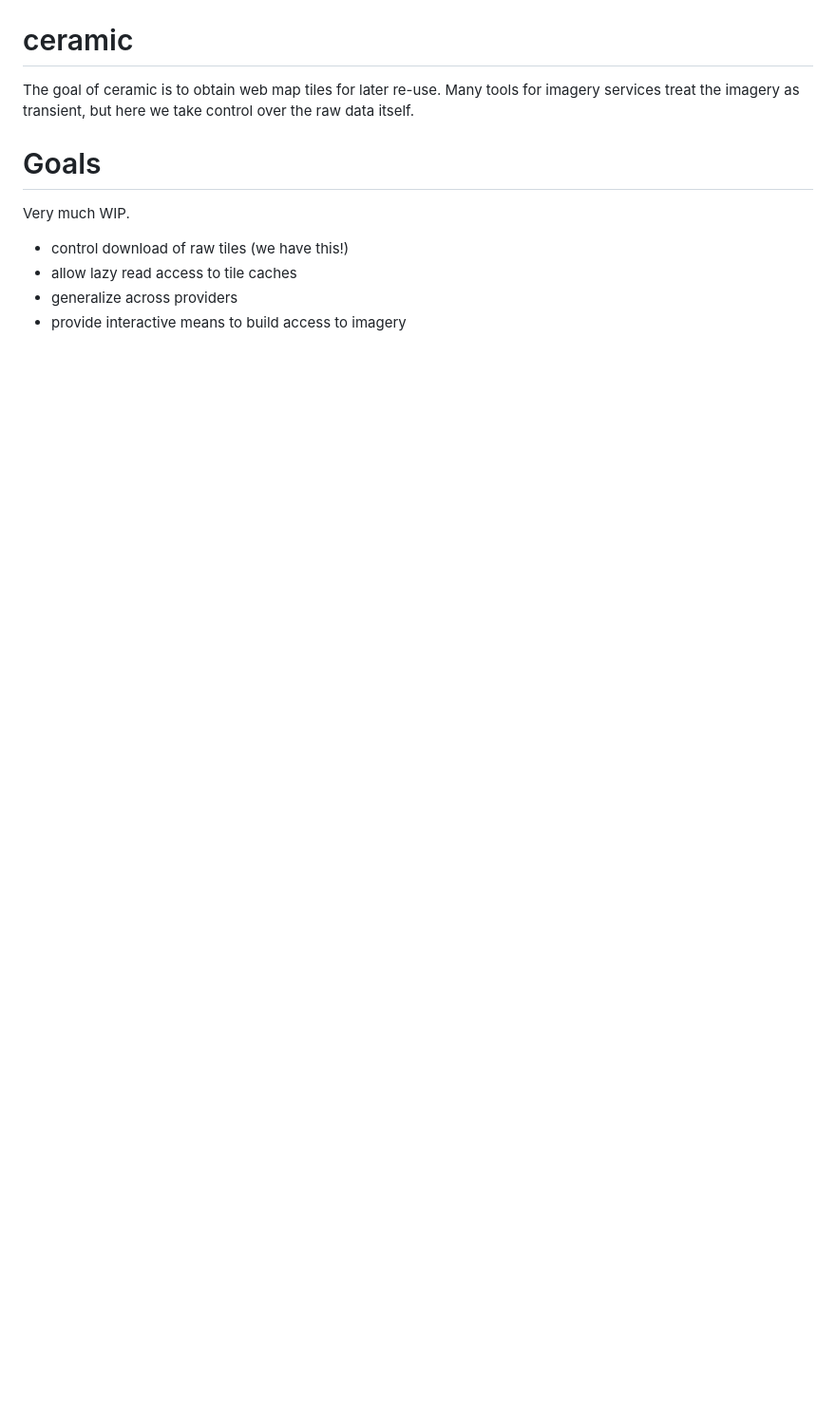
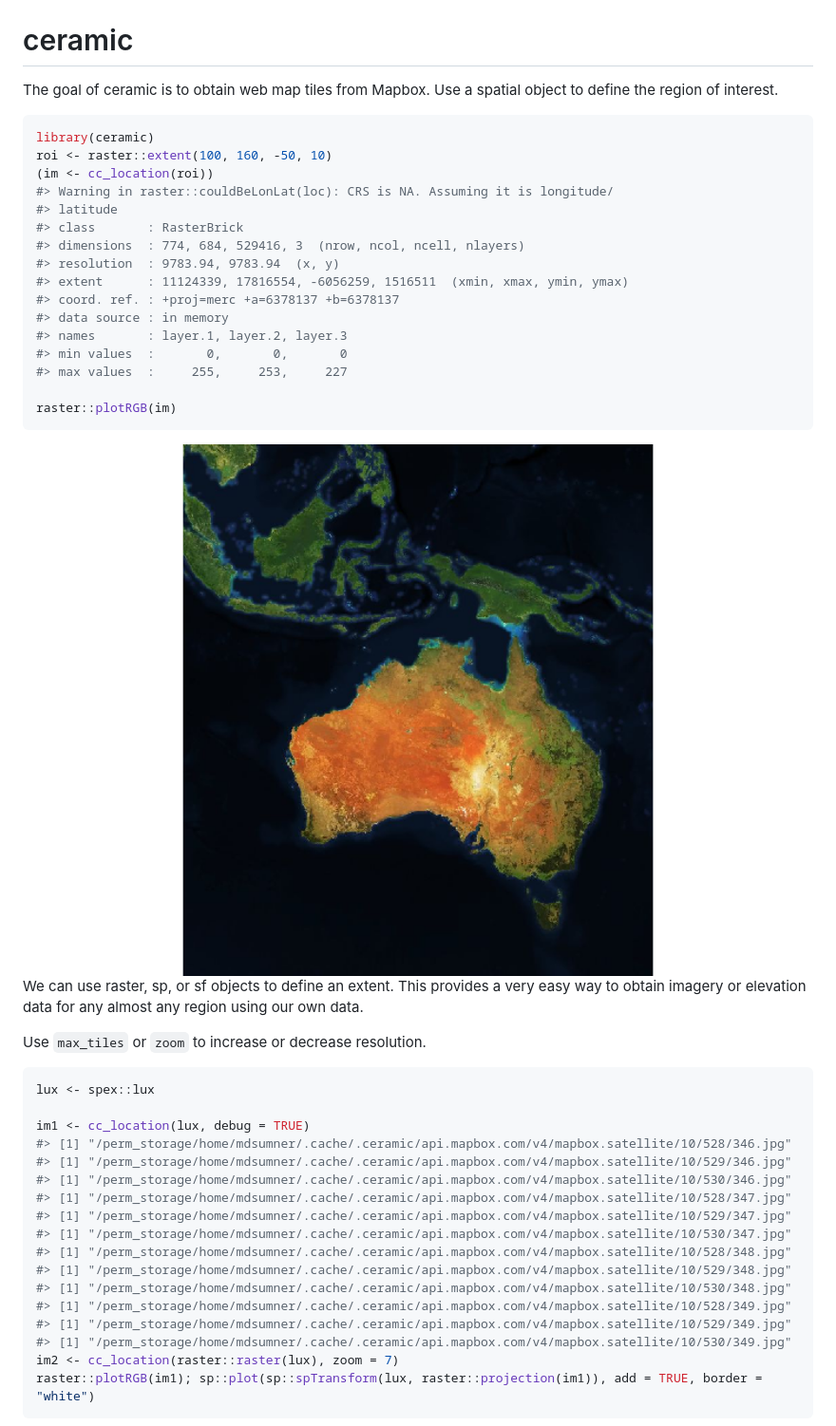
Before and after one commit to hypertidy/ceramic, a Markdown page: README.md, the part around the change printed below. Shown: that part at 95% size. GitHub-like rendering; pictures changed too: man/figures/README-unnamed-chunk-1-1.png; blank space fills up the shorter version.

````diff
--- a/README.md
+++ b/README.md
@@ -12,15 +13,53 @@ status](https://www.r-pkg.org/badges/version/ceramic)](https://cran.r-project.or
 
 # ceramic
 
-The goal of ceramic is to obtain web map tiles for later re-use. Many
-tools for imagery services treat the imagery as transient, but here we
-take control over the raw data itself.
+The goal of ceramic is to obtain web map tiles from Mapbox. Use a
+spatial object to define the region of interest.
 
-# Goals
+``` r
+library(ceramic)
+roi <- raster::extent(100, 160, -50, 10)
+(im <- cc_location(roi))
+#> Warning in raster::couldBeLonLat(loc): CRS is NA. Assuming it is longitude/
+#> latitude
+#> class       : RasterBrick
+#> dimensions  : 774, 684, 529416, 3  (nrow, ncol, ncell, nlayers)
+#> resolution  : 9783.94, 9783.94  (x, y)
+#> extent      : 11124339, 17816554, -6056259, 1516511  (xmin, xmax, ymin, ymax)
+#> coord. ref. : +proj=merc +a=6378137 +b=6378137
+#> data source : in memory
+#> names       : layer.1, layer.2, layer.3
+#> min values  :       0,       0,       0
+#> max values  :     255,     253,     227
 
-Very much WIP.
+raster::plotRGB(im)
+```
 
-  - control download of raw tiles (we have this\!)
-  - allow lazy read access to tile caches
-  - generalize across providers
-  - provide interactive means to build access to imagery
+<img src="man/figures/README-unnamed-chunk-1-1.png" width="100%" />
+
+We can use raster, sp, or sf objects to define an extent. This provides
+a very easy way to obtain imagery or elevation data for any almost any
+region using our own data.
+
+Use `max_tiles` or `zoom` to increase or decrease resolution.
+
+``` r
+lux <- spex::lux
+
+im1 <- cc_location(lux, debug = TRUE)
+#> [1] "/perm_storage/home/mdsumner/.cache/.ceramic/api.mapbox.com/v4/mapbox.satellite/10/528/346.jpg"
+#> [1] "/perm_storage/home/mdsumner/.cache/.ceramic/api.mapbox.com/v4/mapbox.satellite/10/529/346.jpg"
+#> [1] "/perm_storage/home/mdsumner/.cache/.ceramic/api.mapbox.com/v4/mapbox.satellite/10/530/346.jpg"
+#> [1] "/perm_storage/home/mdsumner/.cache/.ceramic/api.mapbox.com/v4/mapbox.satellite/10/528/347.jpg"
+#> [1] "/perm_storage/home/mdsumner/.cache/.ceramic/api.mapbox.com/v4/mapbox.satellite/10/529/347.jpg"
+#> [1] "/perm_storage/home/mdsumner/.cache/.ceramic/api.mapbox.com/v4/mapbox.satellite/10/530/347.jpg"
+#> [1] "/perm_storage/home/mdsumner/.cache/.ceramic/api.mapbox.com/v4/mapbox.satellite/10/528/348.jpg"
+#> [1] "/perm_storage/home/mdsumner/.cache/.ceramic/api.mapbox.com/v4/mapbox.satellite/10/529/348.jpg"
+#> [1] "/perm_storage/home/mdsumner/.cache/.ceramic/api.mapbox.com/v4/mapbox.satellite/10/530/348.jpg"
+#> [1] "/perm_storage/home/mdsumner/.cache/.ceramic/api.mapbox.com/v4/mapbox.satellite/10/528/349.jpg"
+#> [1] "/perm_storage/home/mdsumner/.cache/.ceramic/api.mapbox.com/v4/mapbox.satellite/10/529/349.jpg"
+#> [1] "/perm_storage/home/mdsumner/.cache/.ceramic/api.mapbox.com/v4/mapbox.satellite/10/530/349.jpg"
+im2 <- cc_location(raster::raster(lux), zoom = 7)
+raster::plotRGB(im1); sp::plot(sp::spTransform(lux, raster::projection(im1)), add = TRUE, border = "white")
+```
+
````
Also changed, not shown: other parts of README.md (+61 -78 lines), man/figures/README-unnamed-chunk-4-1.png (added), man/figures/README-unnamed-chunk-4-2.png (added), 6 other files.
